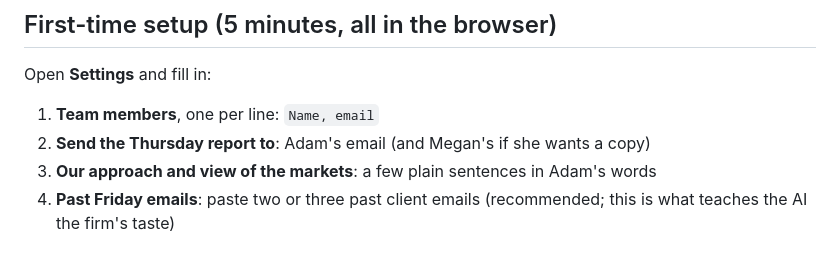
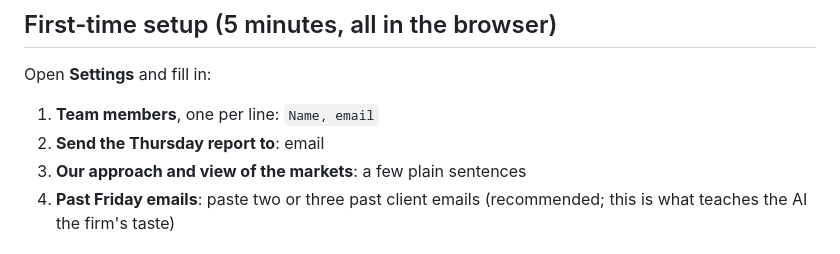
Before and after one commit to rpatel9877/article-picks, a Markdown page: README.md, the part around the change. GitHub-like rendering.

```diff
--- a/README.md
+++ b/README.md
@@ -43,8 +43,8 @@ To see a sample report without internet access or an API key: `python manage.py
 Open **Settings** and fill in:
 
 1. **Team members**, one per line: `Name, email`
-2. **Send the Thursday report to**: Adam's email (and Megan's if she wants a copy)
-3. **Our approach and view of the markets**: a few plain sentences in Adam's words
+2. **Send the Thursday report to**: email
+3. **Our approach and view of the markets**: a few plain sentences
 4. **Past Friday emails**: paste two or three past client emails (recommended; this is what teaches the AI the firm's taste)
 
 ## Deploy
```
